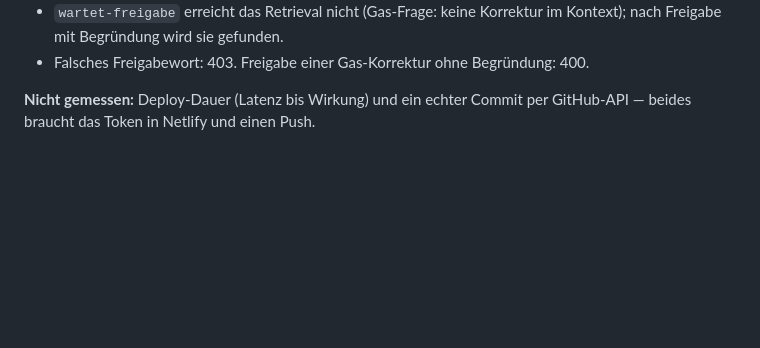
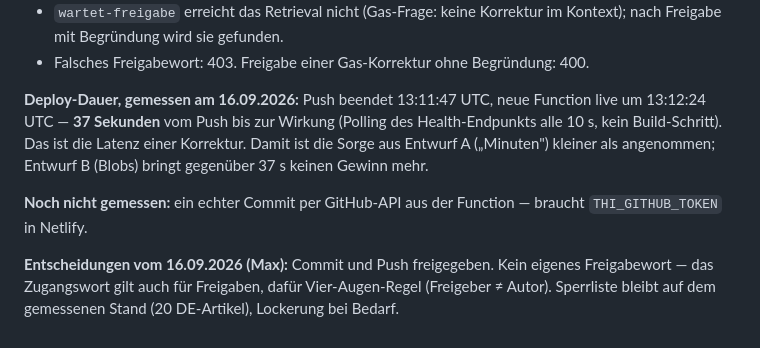
Before and after one commit to Thitronik01/thitronik-thi-support, a Markdown page: docs/07_KORREKTUREN_ENTWUERFE.md, the part around the change. Drawn GitHub-style; blank space fills up the shorter version.

Commit message:
Doku: Deploy-Dauer 37 s gemessen, Entscheidungen zu Freigabewort und Sperrliste
Co-Authored-By: Claude Fable 5.1 <noreply@anthropic.com>

```diff
--- a/docs/07_KORREKTUREN_ENTWUERFE.md
+++ b/docs/07_KORREKTUREN_ENTWUERFE.md
@@ -238,5 +238,16 @@ trotzdem.
 - `wartet-freigabe` erreicht das Retrieval nicht (Gas-Frage: keine Korrektur im Kontext); nach Freigabe mit Begründung wird sie gefunden.
 - Falsches Freigabewort: 403. Freigabe einer Gas-Korrektur ohne Begründung: 400.
 
-**Nicht gemessen:** Deploy-Dauer (Latenz bis Wirkung) und ein echter Commit
-per GitHub-API — beides braucht das Token in Netlify und einen Push.
+**Deploy-Dauer, gemessen am 16.09.2026:** Push beendet 13:11:47 UTC, neue
+Function live um 13:12:24 UTC — **37 Sekunden** vom Push bis zur Wirkung
+(Polling des Health-Endpunkts alle 10 s, kein Build-Schritt). Das ist die
+Latenz einer Korrektur. Damit ist die Sorge aus Entwurf A („Minuten") kleiner
+als angenommen; Entwurf B (Blobs) bringt gegenüber 37 s keinen Gewinn mehr.
+
+**Noch nicht gemessen:** ein echter Commit per GitHub-API aus der Function —
+braucht `THI_GITHUB_TOKEN` in Netlify.
+
+**Entscheidungen vom 16.09.2026 (Max):** Commit und Push freigegeben. Kein
+eigenes Freigabewort — das Zugangswort gilt auch für Freigaben, dafür
+Vier-Augen-Regel (Freigeber ≠ Autor). Sperrliste bleibt auf dem gemessenen
+Stand (20 DE-Artikel), Lockerung bei Bedarf.
```
Also changed, not shown: app/NAECHSTE_SCHRITTE.md (+17 -13 lines).
